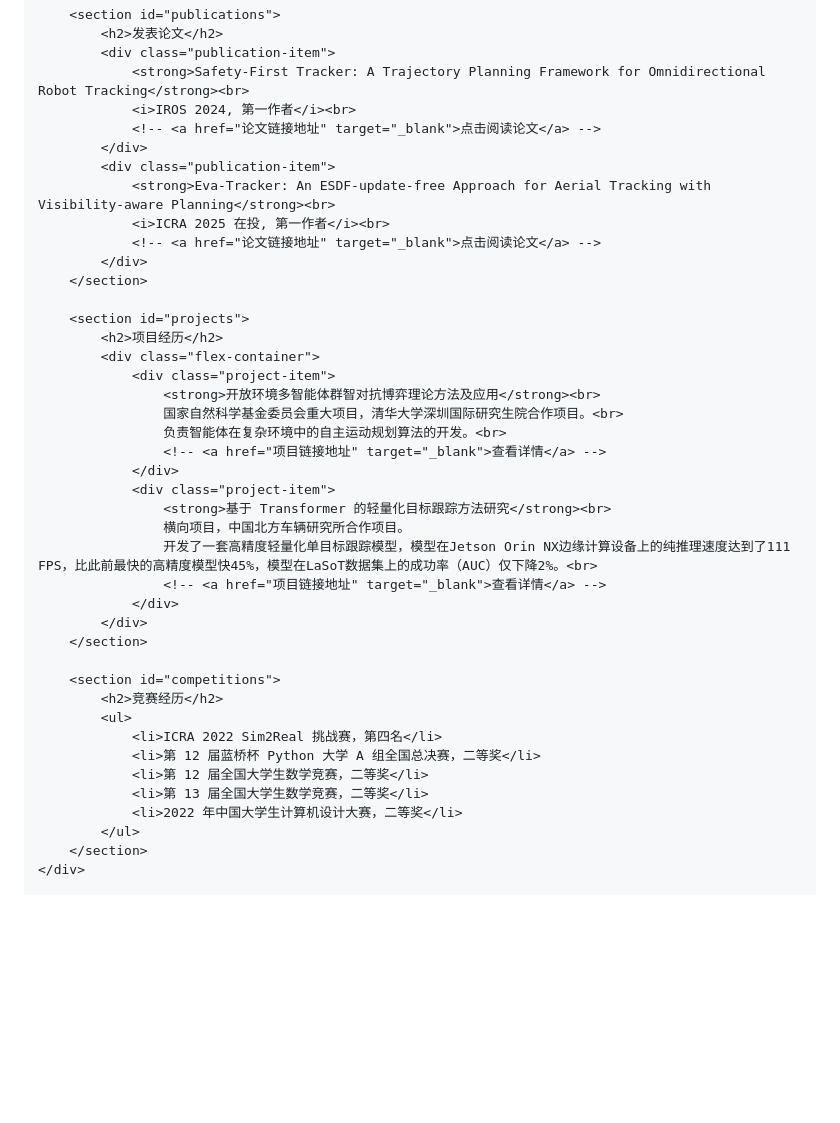
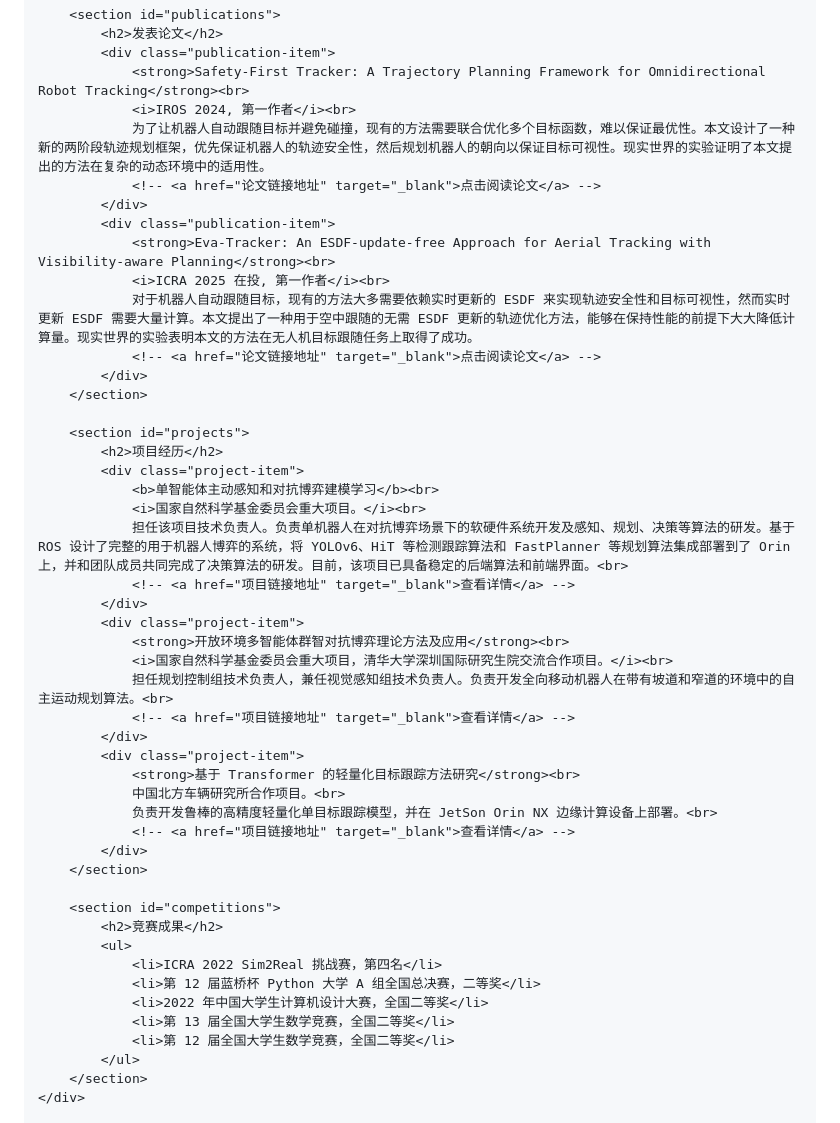
Before and after one commit to Yue-0/Yue-0.github.io, a Markdown page: index.md, the part around the change printed below. Drawn GitHub-style; blank space fills up the shorter version.

```diff
--- a/index.md
+++ b/index.md
@@ -101,41 +101,47 @@
             <div class="publication-item">
                 <strong>Safety-First Tracker: A Trajectory Planning Framework for Omnidirectional Robot Tracking</strong><br>
                 <i>IROS 2024, 第一作者</i><br>
+                为了让机器人自动跟随目标并避免碰撞，现有的方法需要联合优化多个目标函数，难以保证最优性。本文设计了一种新的两阶段轨迹规划框架，优先保证机器人的轨迹安全性，然后规划机器人的朝向以保证目标可视性。现实世界的实验证明了本文提出的方法在复杂的动态环境中的适用性。
                 <!-- <a href="论文链接地址" target="_blank">点击阅读论文</a> -->
             </div>
             <div class="publication-item">
                 <strong>Eva-Tracker: An ESDF-update-free Approach for Aerial Tracking with Visibility-aware Planning</strong><br>
                 <i>ICRA 2025 在投, 第一作者</i><br>
+                对于机器人自动跟随目标，现有的方法大多需要依赖实时更新的 ESDF 来实现轨迹安全性和目标可视性，然而实时更新 ESDF 需要大量计算。本文提出了一种用于空中跟随的无需 ESDF 更新的轨迹优化方法，能够在保持性能的前提下大大降低计算量。现实世界的实验表明本文的方法在无人机目标跟随任务上取得了成功。
                 <!-- <a href="论文链接地址" target="_blank">点击阅读论文</a> -->
             </div>
         </section>
 
         <section id="projects">
             <h2>项目经历</h2>
-            <div class="flex-container">
-                <div class="project-item">
-                    <strong>开放环境多智能体群智对抗博弈理论方法及应用</strong><br>
-                    国家自然科学基金委员会重大项目，清华大学深圳国际研究生院合作项目。<br>
-                    负责智能体在复杂环境中的自主运动规划算法的开发。<br>
-                    <!-- <a href="项目链接地址" target="_blank">查看详情</a> -->
-                </div>
-                <div class="project-item">
-                    <strong>基于 Transformer 的轻量化目标跟踪方法研究</strong><br>
-                    横向项目，中国北方车辆研究所合作项目。
-                    开发了一套高精度轻量化单目标跟踪模型，模型在Jetson Orin NX边缘计算设备上的纯推理速度达到了111 FPS，比此前最快的高精度模型快45%，模型在LaSoT数据集上的成功率（AUC）仅下降2%。<br>
-                    <!-- <a href="项目链接地址" target="_blank">查看详情</a> -->
-                </div>
+            <div class="project-item">
+                <b>单智能体主动感知和对抗博弈建模学习</b><br>
+                <i>国家自然科学基金委员会重大项目。</i><br>
+                担任该项目技术负责人。负责单机器人在对抗博弈场景下的软硬件系统开发及感知、规划、决策等算法的研发。基于 ROS 设计了完整的用于机器人博弈的系统，将 YOLOv6、HiT 等检测跟踪算法和 FastPlanner 等规划算法集成部署到了 Orin 上，并和团队成员共同完成了决策算法的研发。目前，该项目已具备稳定的后端算法和前端界面。<br>
+                <!-- <a href="项目链接地址" target="_blank">查看详情</a> -->
+            </div>
+            <div class="project-item">
+                <strong>开放环境多智能体群智对抗博弈理论方法及应用</strong><br>
+                <i>国家自然科学基金委员会重大项目，清华大学深圳国际研究生院交流合作项目。</i><br>
+                担任规划控制组技术负责人，兼任视觉感知组技术负责人。负责开发全向移动机器人在带有坡道和窄道的环境中的自主运动规划算法。<br>
+                <!-- <a href="项目链接地址" target="_blank">查看详情</a> -->
+            </div>
+            <div class="project-item">
+                <strong>基于 Transformer 的轻量化目标跟踪方法研究</strong><br>
+                中国北方车辆研究所合作项目。<br>
+                负责开发鲁棒的高精度轻量化单目标跟踪模型，并在 JetSon Orin NX 边缘计算设备上部署。<br>
+                <!-- <a href="项目链接地址" target="_blank">查看详情</a> -->
             </div>
         </section>
 
         <section id="competitions">
-            <h2>竞赛经历</h2>
+            <h2>竞赛成果</h2>
             <ul>
                 <li>ICRA 2022 Sim2Real 挑战赛，第四名</li>
                 <li>第 12 届蓝桥杯 Python 大学 A 组全国总决赛，二等奖</li>
-                <li>第 12 届全国大学生数学竞赛，二等奖</li>
-                <li>第 13 届全国大学生数学竞赛，二等奖</li>
-                <li>2022 年中国大学生计算机设计大赛，二等奖</li>
+                <li>2022 年中国大学生计算机设计大赛，全国二等奖</li>
+                <li>第 13 届全国大学生数学竞赛，全国二等奖</li>
+                <li>第 12 届全国大学生数学竞赛，全国二等奖</li>
             </ul>
         </section>
     </div>
```
Also changed, not shown: other parts of index.md (+1 -1 lines).
